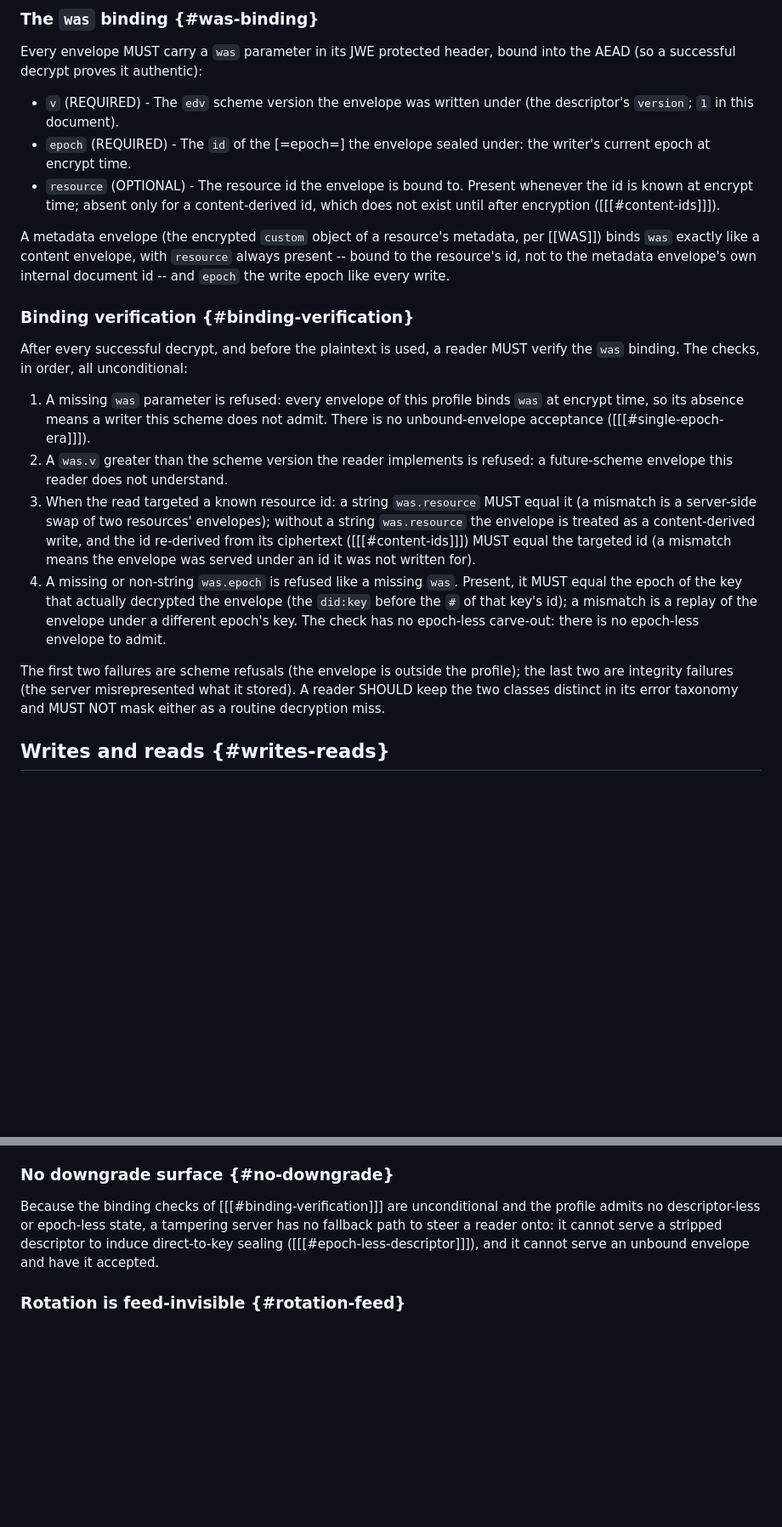
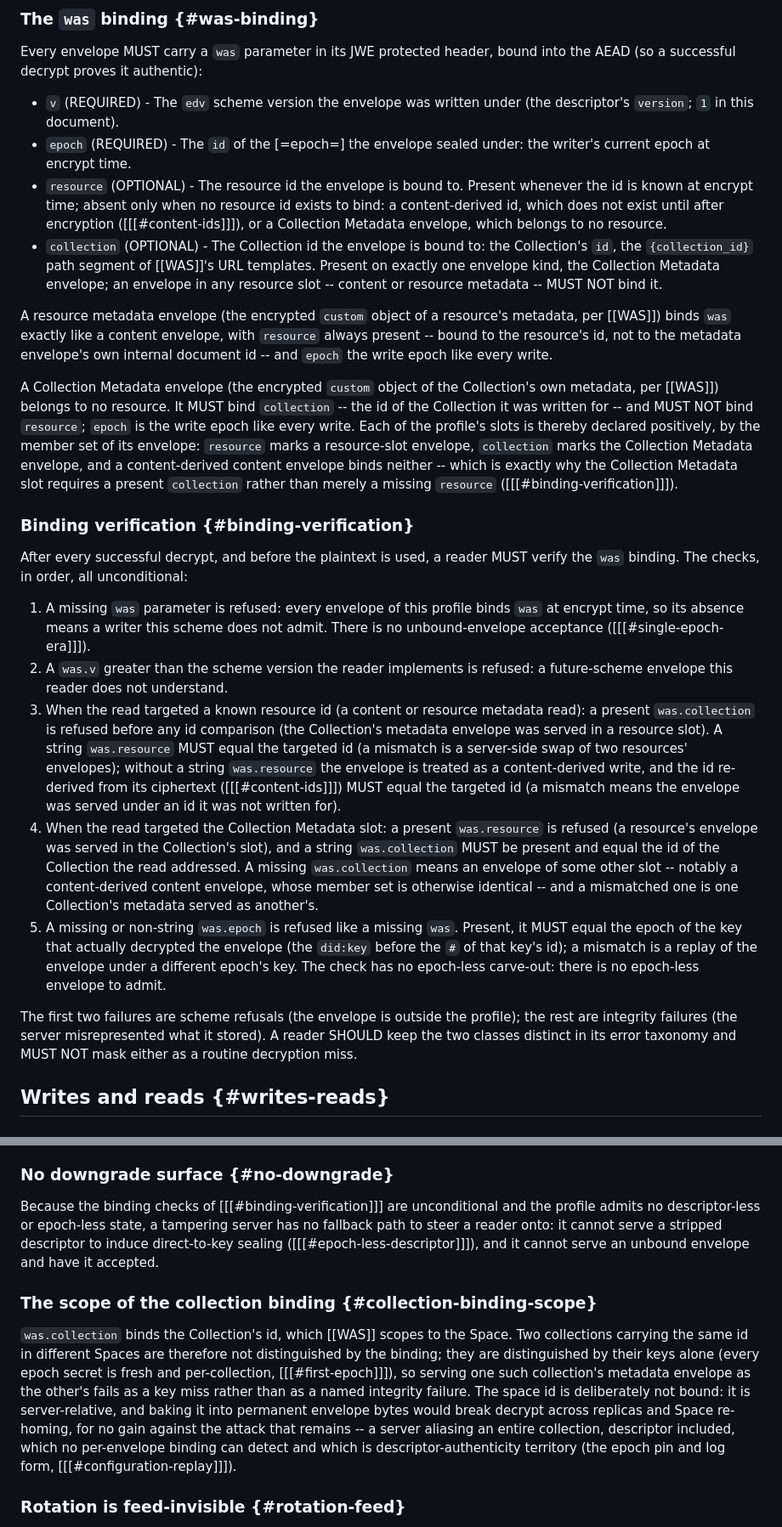
Before and after one commit to interop-alliance/encrypted-collections-spec, a Markdown page: spec.md, 2 parts joined by grey strips. Shown at 85% size. GitHub-like rendering; blank space fills up the shorter version.

Commit message:
Specify the Collection Metadata was.collection binding.
Signed-off-by: Dmitri Zagidulin <dzagidulin@gmail.com>

```diff
--- a/spec.md
+++ b/spec.md
@@ -428,15 +428,32 @@ bound into the AEAD (so a successful decrypt proves it authentic):
 * `epoch` (REQUIRED) - The `id` of the [=epoch=] the envelope sealed
   under: the writer's current epoch at encrypt time.
 * `resource` (OPTIONAL) - The resource id the envelope is bound to.
-  Present whenever the id is known at encrypt time; absent only for a
-  content-derived id, which does not exist until after encryption
-  ([[[#content-ids]]]).
+  Present whenever the id is known at encrypt time; absent only when no
+  resource id exists to bind: a content-derived id, which does not exist
+  until after encryption ([[[#content-ids]]]), or a Collection Metadata
+  envelope, which belongs to no resource.
+* `collection` (OPTIONAL) - The Collection id the envelope is bound to:
+  the Collection's `id`, the `{collection_id}` path segment of [[WAS]]'s
+  URL templates. Present on exactly one envelope kind, the Collection
+  Metadata envelope; an envelope in any resource slot -- content or
+  resource metadata -- MUST NOT bind it.
 
-A metadata envelope (the encrypted `custom` object of a resource's
-metadata, per [[WAS]]) binds `was` exactly like a content envelope, with
-`resource` always present -- bound to the resource's id, not to the
-metadata envelope's own internal document id -- and `epoch` the write
-epoch like every write.
+A resource metadata envelope (the encrypted `custom` object of a
+resource's metadata, per [[WAS]]) binds `was` exactly like a content
+envelope, with `resource` always present -- bound to the resource's id,
+not to the metadata envelope's own internal document id -- and `epoch`
+the write epoch like every write.
+
+A Collection Metadata envelope (the encrypted `custom` object of the
+Collection's own metadata, per [[WAS]]) belongs to no resource. It MUST
+bind `collection` -- the id of the Collection it was written for -- and
+MUST NOT bind `resource`; `epoch` is the write epoch like every write.
+Each of the profile's slots is thereby declared positively, by the
+member set of its envelope: `resource` marks a resource-slot envelope,
+`collection` marks the Collection Metadata envelope, and a
+content-derived content envelope binds neither -- which is exactly why
+the Collection Metadata slot requires a present `collection` rather than
+merely a missing `resource` ([[[#binding-verification]]]).
 
 ### Binding verification {#binding-verification}
 
@@ -449,13 +466,24 @@ MUST verify the `was` binding. The checks, in order, all unconditional:
    ([[[#single-epoch-era]]]).
 2. A `was.v` greater than the scheme version the reader implements is
    refused: a future-scheme envelope this reader does not understand.
-3. When the read targeted a known resource id: a string `was.resource`
-   MUST equal it (a mismatch is a server-side swap of two resources'
-   envelopes); without a string `was.resource` the envelope is treated as
-   a content-derived write, and the id re-derived from its ciphertext
-   ([[[#content-ids]]]) MUST equal the targeted id (a mismatch means the
-   envelope was served under an id it was not written for).
-4. A missing or non-string `was.epoch` is refused like a missing `was`.
+3. When the read targeted a known resource id (a content or resource
+   metadata read): a present `was.collection` is refused before any id
+   comparison (the Collection's metadata envelope was served in a
+   resource slot). A string `was.resource` MUST equal the targeted id (a
+   mismatch is a server-side swap of two resources' envelopes); without
+   a string `was.resource` the envelope is treated as a content-derived
+   write, and the id re-derived from its ciphertext ([[[#content-ids]]])
+   MUST equal the targeted id (a mismatch means the envelope was served
+   under an id it was not written for).
+4. When the read targeted the Collection Metadata slot: a present
+   `was.resource` is refused (a resource's envelope was served in the
+   Collection's slot), and a string `was.collection` MUST be present and
+   equal the id of the Collection the read addressed. A missing
+   `was.collection` means an envelope of some other slot -- notably a
+   content-derived content envelope, whose member set is otherwise
+   identical -- and a mismatched one is one Collection's metadata served
+   as another's.
+5. A missing or non-string `was.epoch` is refused like a missing `was`.
    Present, it MUST equal the epoch of the key that actually decrypted
    the envelope (the `did:key` before the `#` of that key's id); a
    mismatch is a replay of the envelope under a different epoch's key.
@@ -463,7 +491,7 @@ MUST verify the `was` binding. The checks, in order, all unconditional:
    to admit.
 
 The first two failures are scheme refusals (the envelope is outside the
-profile); the last two are integrity failures (the server misrepresented
+profile); the rest are integrity failures (the server misrepresented
 what it stored). A reader SHOULD keep the two classes distinct in its
 error taxonomy and MUST NOT mask either as a routine decryption miss.
 
@@ -664,6 +692,22 @@ cannot serve a stripped descriptor to induce direct-to-key sealing
 ([[[#epoch-less-descriptor]]]), and it cannot serve an unbound envelope
 and have it accepted.
 
+### The scope of the collection binding {#collection-binding-scope}
+
+`was.collection` binds the Collection's id, which [[WAS]] scopes to the
+Space. Two collections carrying the same id in different Spaces are
+therefore not distinguished by the binding; they are distinguished by
+their keys alone (every epoch secret is fresh and per-collection,
+[[[#first-epoch]]]), so serving one such collection's metadata envelope
+as the other's fails as a key miss rather than as a named integrity
+failure. The space id is deliberately not bound: it is server-relative,
+and baking it into permanent envelope bytes would break decrypt across
+replicas and Space re-homing, for no gain against the attack that
+remains -- a server aliasing an entire collection, descriptor included,
+which no per-envelope binding can detect and which is
+descriptor-authenticity territory (the epoch pin and log form,
+[[[#configuration-replay]]]).
+
 ### Rotation is feed-invisible {#rotation-feed}
 
 An epoch rotation is a Collection Description change and emits no
```
